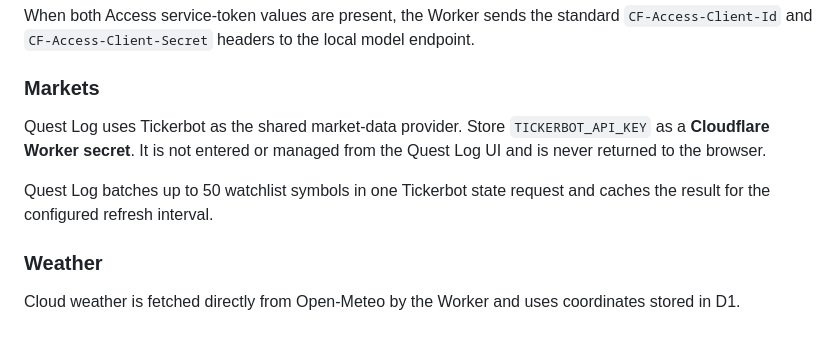
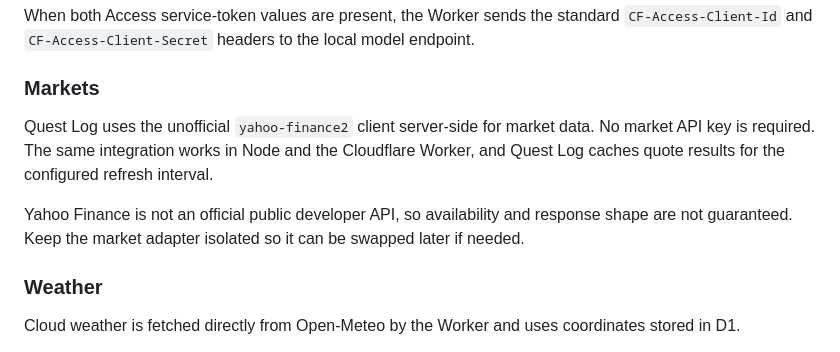
Before and after one commit to SrFarsquatch/CountdownApp, a Markdown page: cloudflare/README.md, the part around the change. GitHub-like rendering.

Commit message:
Document Yahoo Finance market provider

```diff
--- a/cloudflare/README.md
+++ b/cloudflare/README.md
@@ -165,9 +165,9 @@ When both Access service-token values are present, the Worker sends the standard
 
 ### Markets
 
-Quest Log uses Tickerbot as the shared market-data provider. Store `TICKERBOT_API_KEY` as a **Cloudflare Worker secret**. It is not entered or managed from the Quest Log UI and is never returned to the browser.
+Quest Log uses the unofficial `yahoo-finance2` client server-side for market data. No market API key is required. The same integration works in Node and the Cloudflare Worker, and Quest Log caches quote results for the configured refresh interval.
 
-Quest Log batches up to 50 watchlist symbols in one Tickerbot state request and caches the result for the configured refresh interval.
+Yahoo Finance is not an official public developer API, so availability and response shape are not guaranteed. Keep the market adapter isolated so it can be swapped later if needed.
 
 ### Weather
 
```
